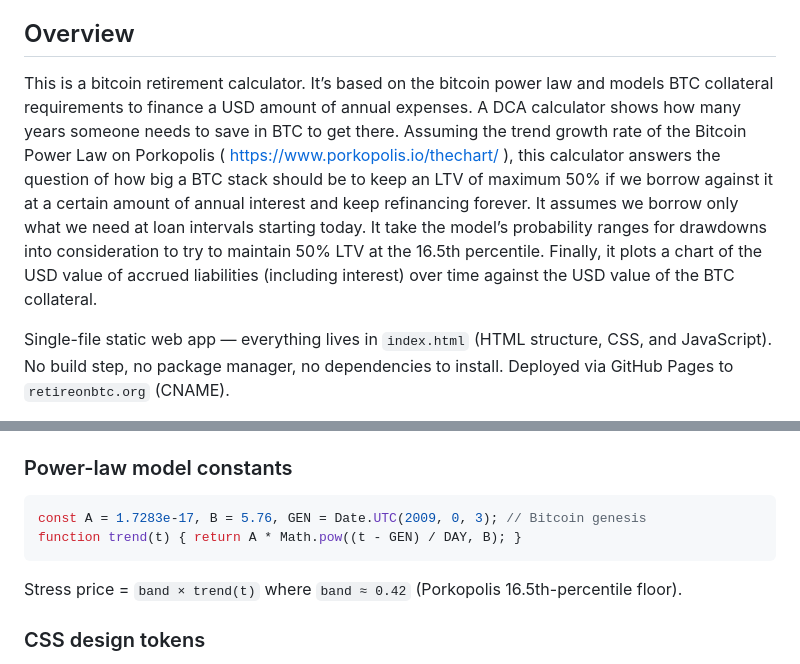
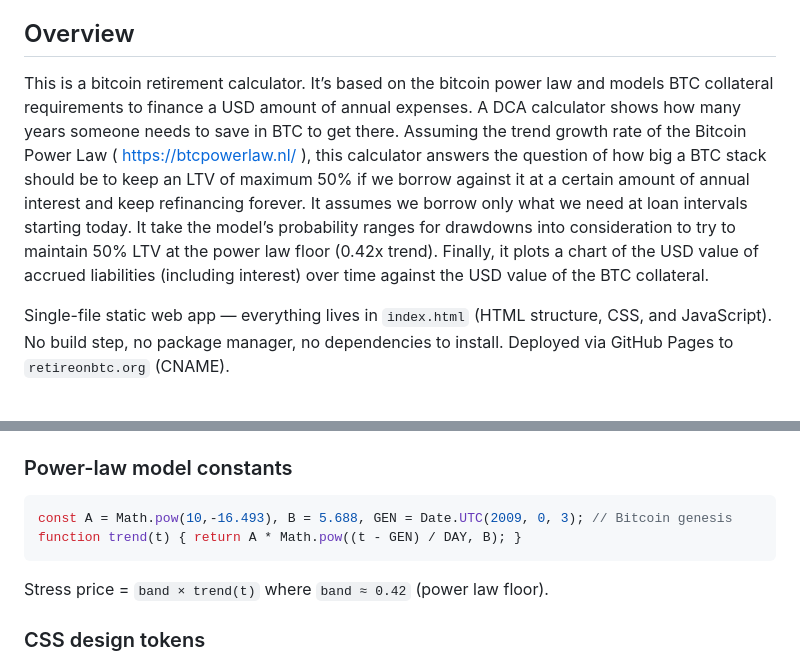
Before and after one commit to onionmill/ltvmodel, a Markdown page: CLAUDE.md, 2 parts joined by grey strips. Rendered like a GitHub page.

````diff
--- a/CLAUDE.md
+++ b/CLAUDE.md
@@ -4,7 +4,7 @@ This file provides guidance to Claude Code (claude.ai/code) when working with co
 
 ## Overview
 
-This is a bitcoin retirement calculator. It’s based on the bitcoin power law and models BTC collateral requirements to finance a USD amount of annual expenses. A DCA calculator shows how many years someone needs to save in BTC to get there. Assuming the trend growth rate of the Bitcoin Power Law on Porkopolis ( https://www.porkopolis.io/thechart/ ), this calculator answers the question of how big a BTC stack should be to keep an LTV of maximum 50% if we borrow against it at a certain amount of annual interest and keep refinancing forever. It assumes we borrow only what we need at loan intervals starting today. It take the model’s probability ranges for drawdowns into consideration to try to maintain 50% LTV at the 16.5th percentile. Finally, it plots a chart of the USD value of accrued liabilities (including interest) over time against the USD value of the BTC collateral.
+This is a bitcoin retirement calculator. It’s based on the bitcoin power law and models BTC collateral requirements to finance a USD amount of annual expenses. A DCA calculator shows how many years someone needs to save in BTC to get there. Assuming the trend growth rate of the Bitcoin Power Law ( https://btcpowerlaw.nl/ ), this calculator answers the question of how big a BTC stack should be to keep an LTV of maximum 50% if we borrow against it at a certain amount of annual interest and keep refinancing forever. It assumes we borrow only what we need at loan intervals starting today. It take the model’s probability ranges for drawdowns into consideration to try to maintain 50% LTV at the power law floor (0.42x trend). Finally, it plots a chart of the USD value of accrued liabilities (including interest) over time against the USD value of the BTC collateral.
 
 Single-file static web app — everything lives in `index.html` (HTML structure, CSS, and JavaScript). No build step, no package manager, no dependencies to install. Deployed via GitHub Pages to `retireonbtc.org` (CNAME).
 
@@ -44,11 +44,11 @@ Controls: monthly savings, effective price paid multiplier. Shares the Section 1
 ### Power-law model constants
 
 ```js
-const A = 1.7283e-17, B = 5.76, GEN = Date.UTC(2009, 0, 3); // Bitcoin genesis
+const A = Math.pow(10,-16.493), B = 5.688, GEN = Date.UTC(2009, 0, 3); // Bitcoin genesis
 function trend(t) { return A * Math.pow((t - GEN) / DAY, B); }
 ```
 
-Stress price = `band × trend(t)` where `band ≈ 0.42` (Porkopolis 16.5th-percentile floor).
+Stress price = `band × trend(t)` where `band ≈ 0.42` (power law floor).
 
 ### CSS design tokens
 
````
